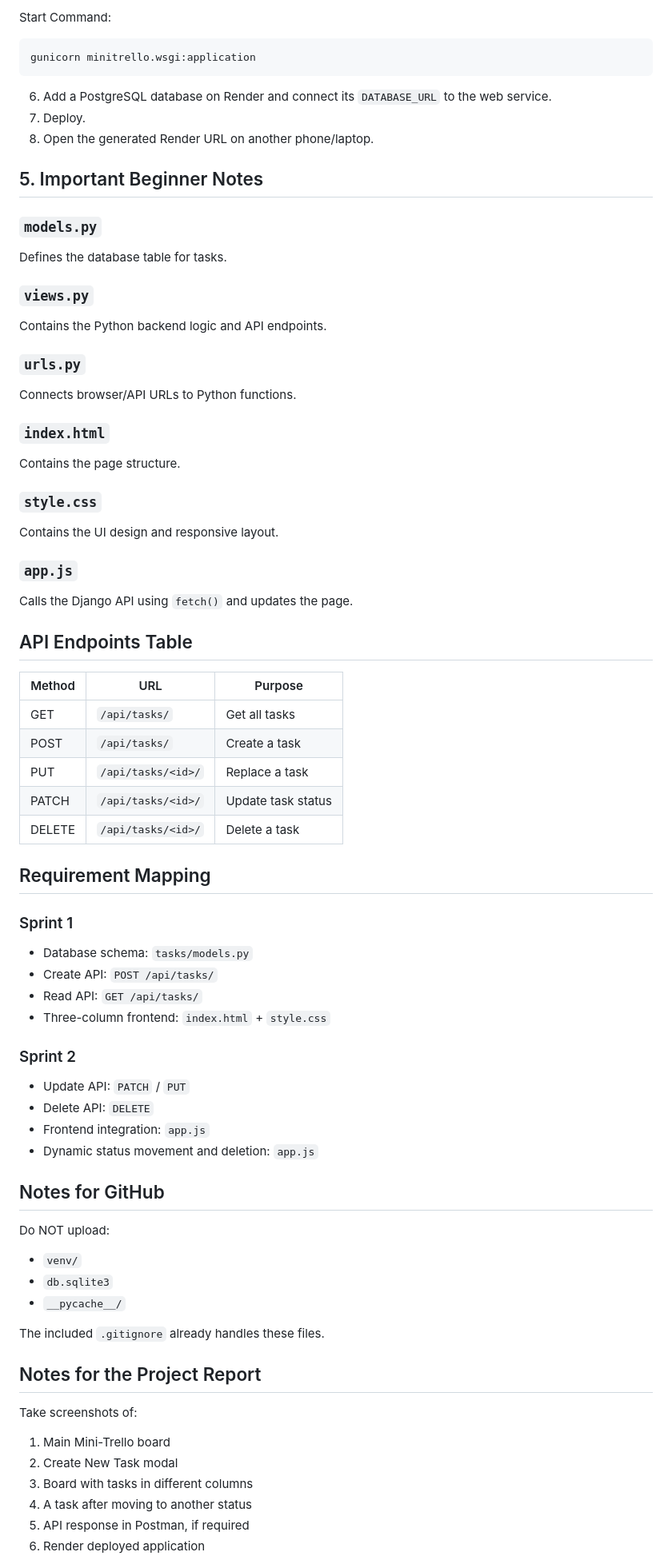
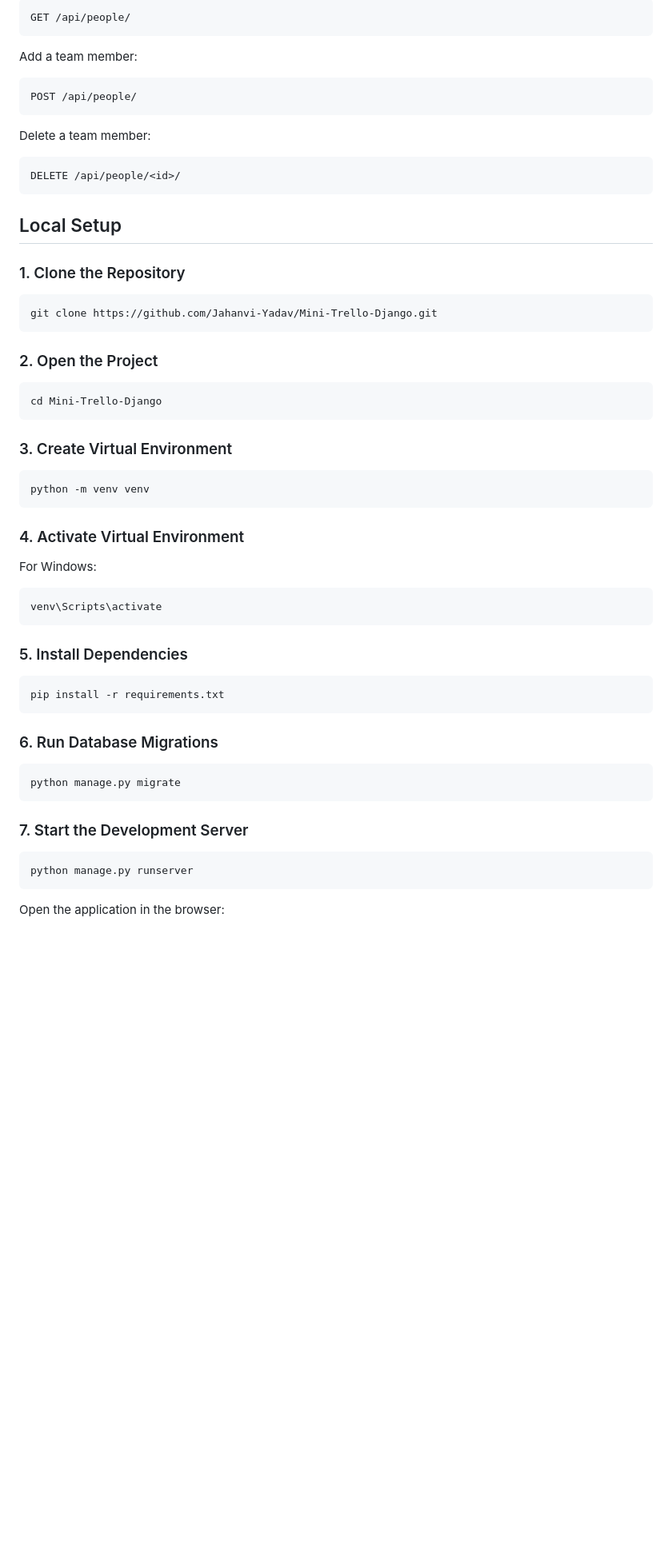
Before and after one commit to Jahanvi-Yadav/Mini-Trello-Django, a Markdown page: README.md, the part around one of its changes. Shown at 80% size. Drawn GitHub-style; blank space fills up the shorter version.

````diff
--- a/README.md
+++ b/README.md
@@ -179,76 +159,45 @@ Build Command:
 
-Start Command:
+    GET /api/people/
 
-```text
-gunicorn minitrello.wsgi:application
-```
+Add a team member:
 
-6. Add a PostgreSQL database on Render and connect its `DATABASE_URL` to the web service.
-7. Deploy.
-8. Open the generated Render URL on another phone/laptop.
+    POST /api/people/
 
-## 5. Important Beginner Notes
+Delete a team member:
 
-### `models.py`
-Defines the database table for tasks.
+    DELETE /api/people/<id>/
 
-### `views.py`
-Contains the Python backend logic and API endpoints.
+## Local Setup
 
-### `urls.py`
-Connects browser/API URLs to Python functions.
+### 1. Clone the Repository
 
-### `index.html`
-Contains the page structure.
+    git clone https://github.com/Jahanvi-Yadav/Mini-Trello-Django.git
 
-### `style.css`
-Contains the UI design and responsive layout.
+### 2. Open the Project
 
-### `app.js`
-Calls the Django API using `fetch()` and updates the page.
+    cd Mini-Trello-Django
 
-## API Endpoints Table
+### 3. Create Virtual Environment
 
-| Method | URL | Purpose |
-|---|---|---|
-| GET | `/api/tasks/` | Get all tasks |
-| POST | `/api/tasks/` | Create a task |
-| PUT | `/api/tasks/<id>/` | Replace a task |
-| PATCH | `/api/tasks/<id>/` | Update task status |
-| DELETE | `/api/tasks/<id>/` | Delete a task |
+    python -m venv venv
 
-## Requirement Mapping
+### 4. Activate Virtual Environment
 
-### Sprint 1
-- Database schema: `tasks/models.py`
-- Create API: `POST /api/tasks/`
-- Read API: `GET /api/tasks/`
-- Three-column frontend: `index.html` + `style.css`
+For Windows:
 
-### Sprint 2
-- Update API: `PATCH` / `PUT`
-- Delete API: `DELETE`
-- Frontend integration: `app.js`
-- Dynamic status movement and deletion: `app.js`
+    venv\Scripts\activate
 
-## Notes for GitHub
+### 5. Install Dependencies
 
-Do NOT upload:
+    pip install -r requirements.txt
 
-- `venv/`
-- `db.sqlite3`
-- `__pycache__/`
+### 6. Run Database Migrations
 
-The included `.gitignore` already handles these files.
+    python manage.py migrate
 
-## Notes for the Project Report
+### 7. Start the Development Server
 
-Take screenshots of:
+    python manage.py runserver
 
-1. Main Mini-Trello board
-2. Create New Task modal
-3. Board with tasks in different columns
-4. A task after moving to another status
-5. API response in Postman, if required
-6. Render deployed application
+Open the application in the browser:
 
````
Also changed, not shown: other parts of README.md (+115 -111 lines).
